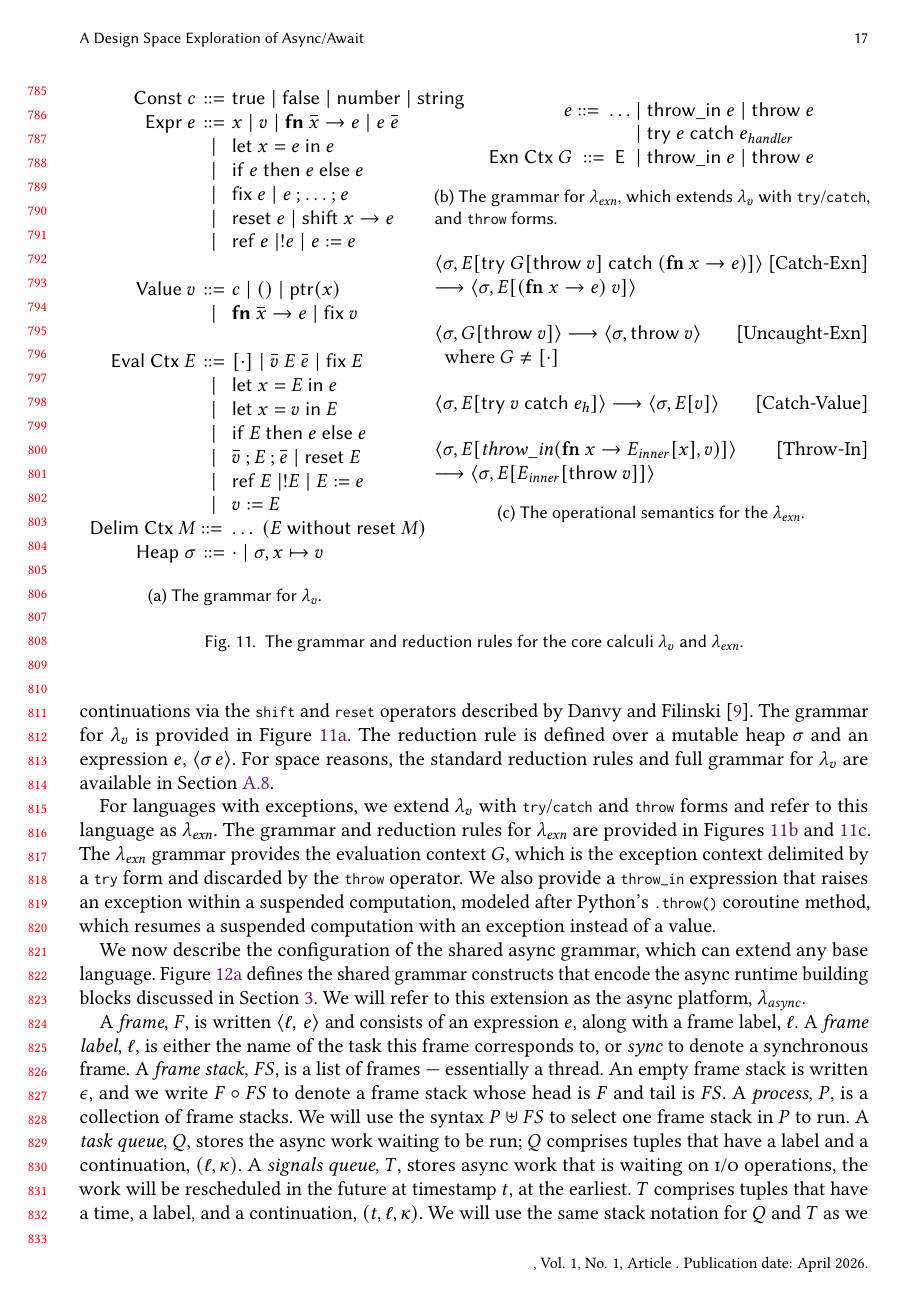
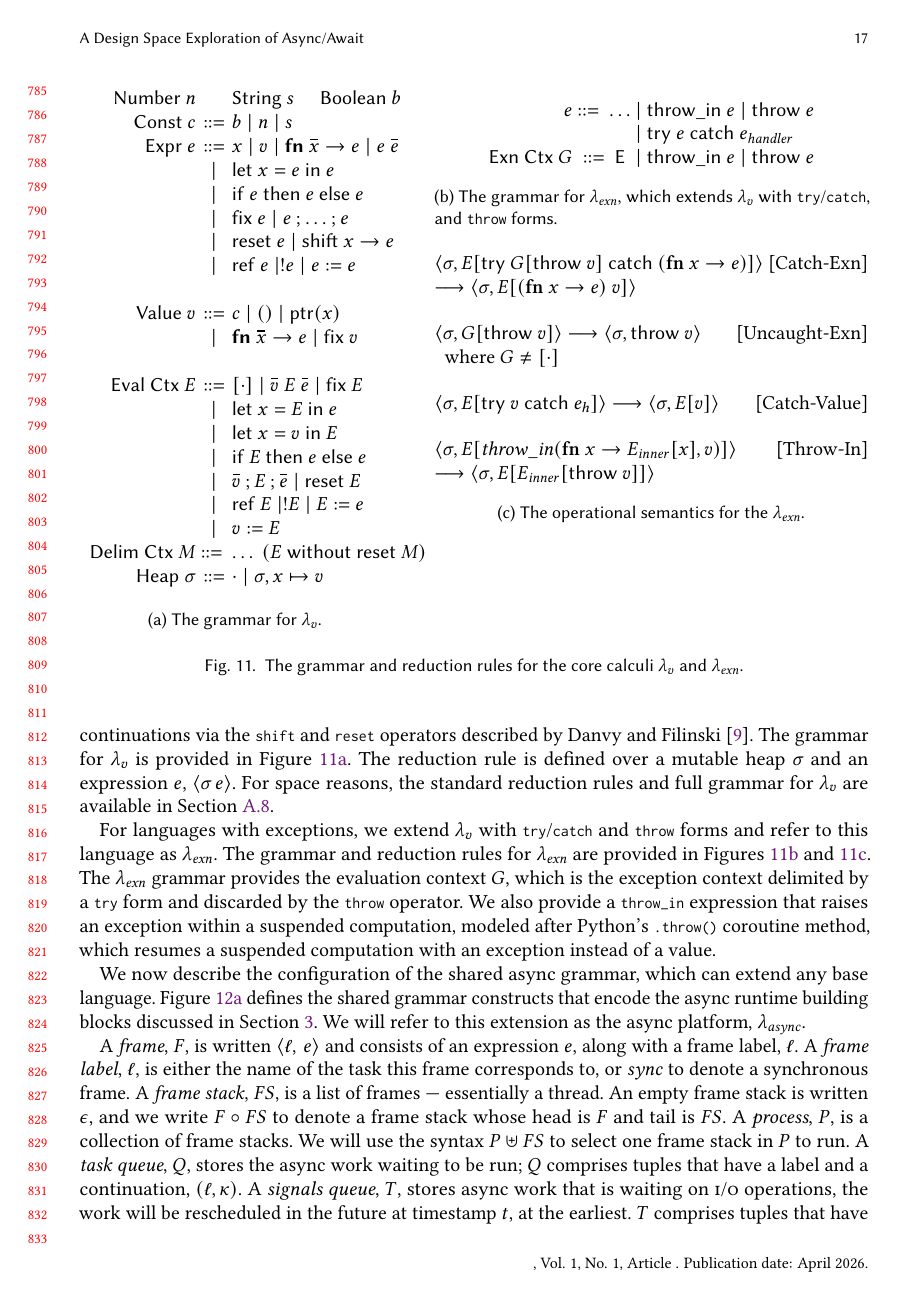
Before and after one commit to gavinleroy/async-await, a LaTeX paper (paper/main.tex, which reads paper/f/lc-gr.tex): page 17 of 31. Compiled offline with pdfLaTeX.

Commit message:
Use metavariables for numbers, booleans, and strings

```diff
--- a/paper/f/lc-gr.tex
+++ b/paper/f/lc-gr.tex
@@ -1,6 +1,7 @@
 $$
 \begin{array}{r@{\ }c@{\ }l}
-\mathsf{Const}\ c      & ::=  & \mathsf{true} \mid \mathsf{false} \mid \mathsf{number} \mid \mathsf{string} \\
+\mathsf{Number}\ n & & \mathsf{String}\ s \quad\; \mathsf{Boolean}\ b \\
+\mathsf{Const}\ c      & ::=  & b \mid n \mid s \\
 \mathsf{Expr}\ e       & ::=  & x \mid v \mid \mathbfsf{fn}\ \many{x} \to e \mid e\ \many{e} \\
                        & \mid & \mathsf{let}\ x = e\ \mathsf{in}\ e \\
                        & \mid & \mathsf{if}\ e\ \mathsf{then}\ e\ \mathsf{else}\ e \\
```
